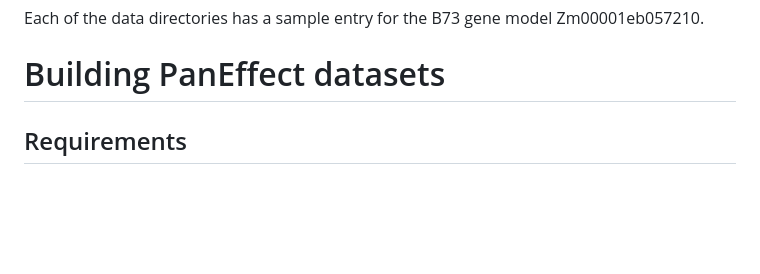
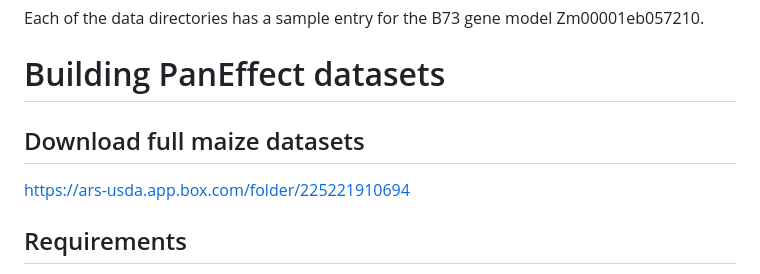
Before and after one commit to Maize-Genetics-and-Genomics-Database/PanEffect, a Markdown page: README.md, the part around the change. GitHub-like rendering; blank space fills up the shorter version.

```diff
--- a/README.md
+++ b/README.md
@@ -62,6 +62,10 @@ website/
 Each of the  data directories has a sample entry for the B73 gene model Zm00001eb057210.
 
 # Building PanEffect datasets
+
+## Download full maize datasets
+
+https://ars-usda.app.box.com/folder/225221910694
 
 ## Requirements
 
```
